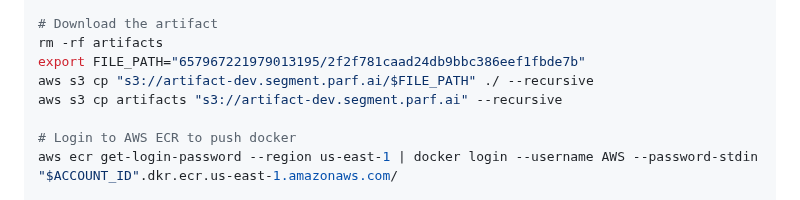
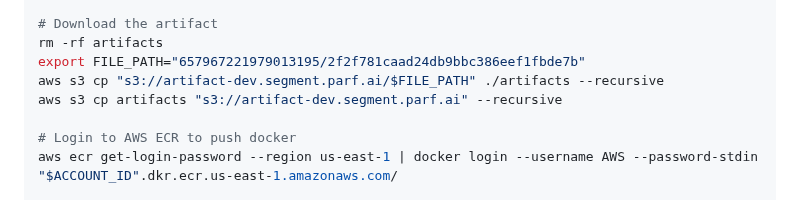
Before and after one commit to emergy-official/segment.parf.ai, a Markdown page: api/segment/readme.md, the part around the change. GitHub-like rendering.

Commit message:
Test deployment, deploy:segment, deploy:website

```diff
--- a/api/segment/readme.md
+++ b/api/segment/readme.md
@@ -94,7 +94,7 @@ eval $(aws sts assume-role --profile $INFRA_ACCOUNT_ID --role-arn "arn:aws:iam::
 # Download the artifact
 rm -rf artifacts
 export FILE_PATH="657967221979013195/2f2f781caad24db9bbc386eef1fbde7b"
-aws s3 cp "s3://artifact-dev.segment.parf.ai/$FILE_PATH" ./ --recursive
+aws s3 cp "s3://artifact-dev.segment.parf.ai/$FILE_PATH" ./artifacts --recursive
 aws s3 cp artifacts "s3://artifact-dev.segment.parf.ai" --recursive
 
 # Login to AWS ECR to push docker
```
